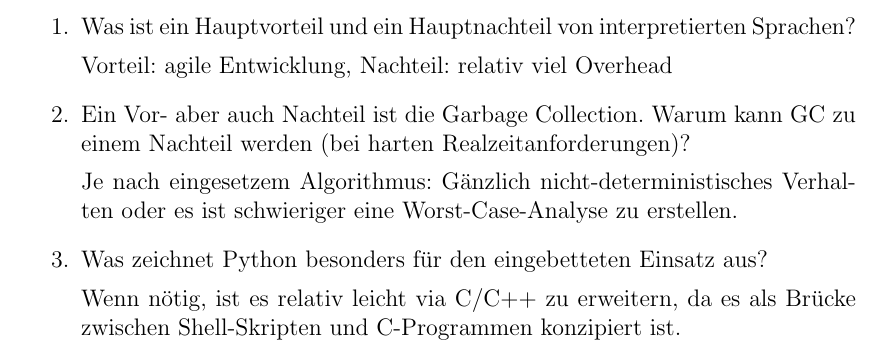
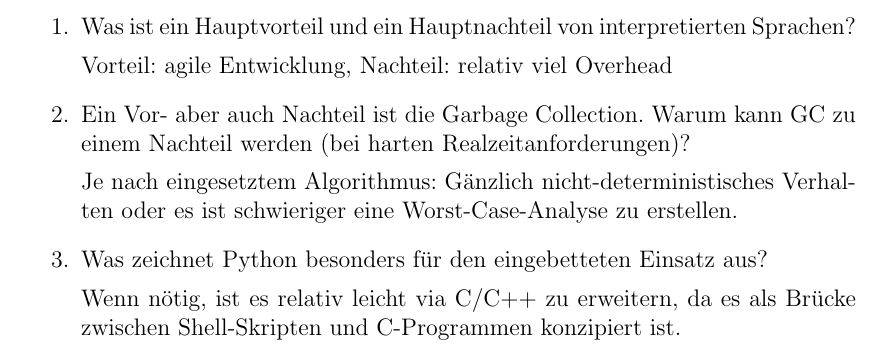
Before and after one commit to themerius/EsysAusarbeitung, a LaTeX document (main.tex, which reads chapters/fazitFragen.tex): part of page 15 of 16, cut so that both start at the same text. Compiled offline with pdfLaTeX.

Commit message:
Nochmal RS Fehler raus

```diff
--- a/chapters/fazitFragen.tex
+++ b/chapters/fazitFragen.tex
@@ -50,7 +50,7 @@ Hardware\-ressourcen zur Verfügung stehen.
 
   \item Ein Vor- aber auch Nachteil ist die Garbage Collection. Warum kann GC zu einem Nachteil werden (bei harten Realzeitanforderungen)?
 
-        Je nach eingesetzem Algorithmus: Gänzlich nicht-deterministisches
+        Je nach eingesetztem Algorithmus: Gänzlich nicht-deterministisches
         Verhalten oder es ist schwieriger eine Worst-Case-Analyse zu erstellen.
 
   \item Was zeichnet Python besonders für den eingebetteten Einsatz aus?
```
